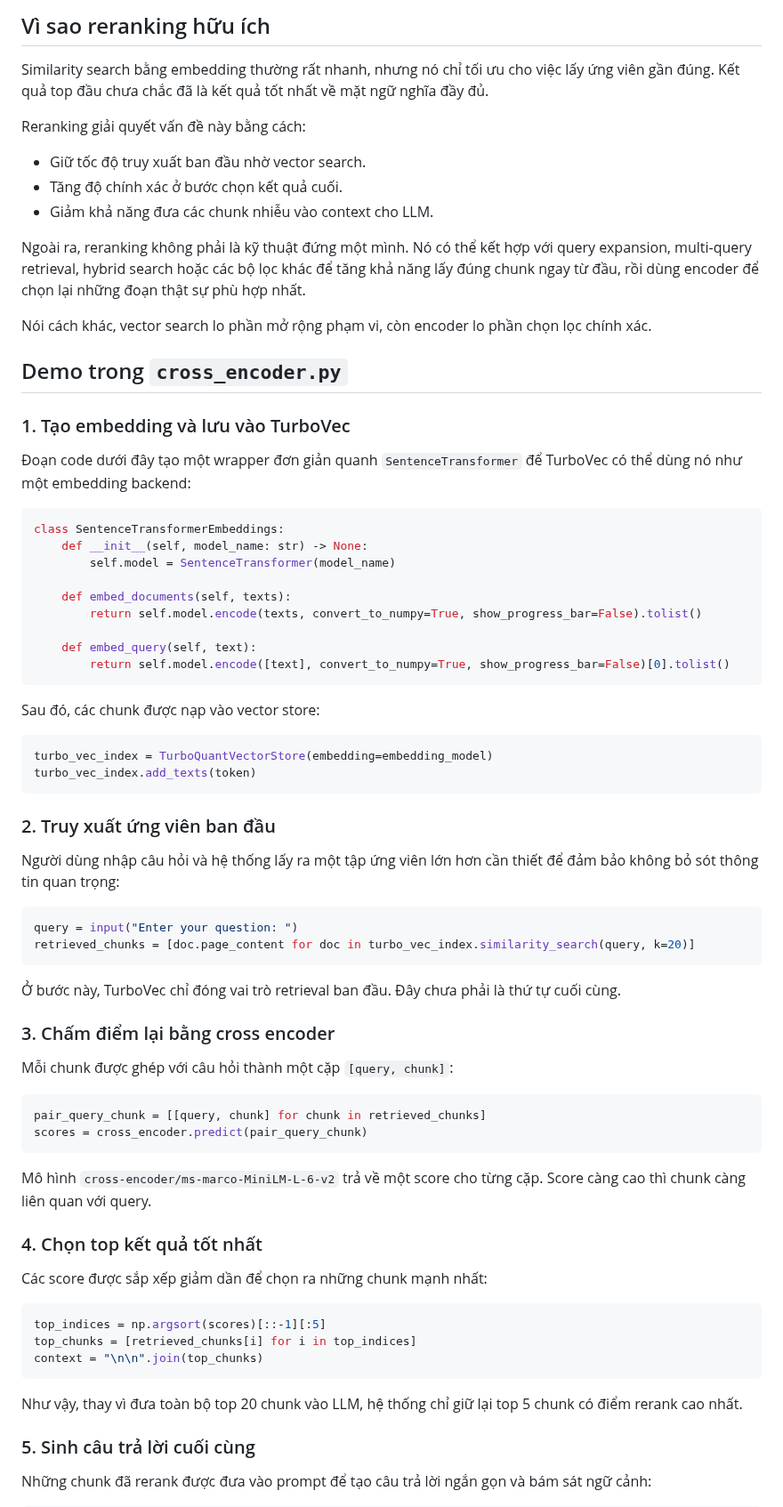
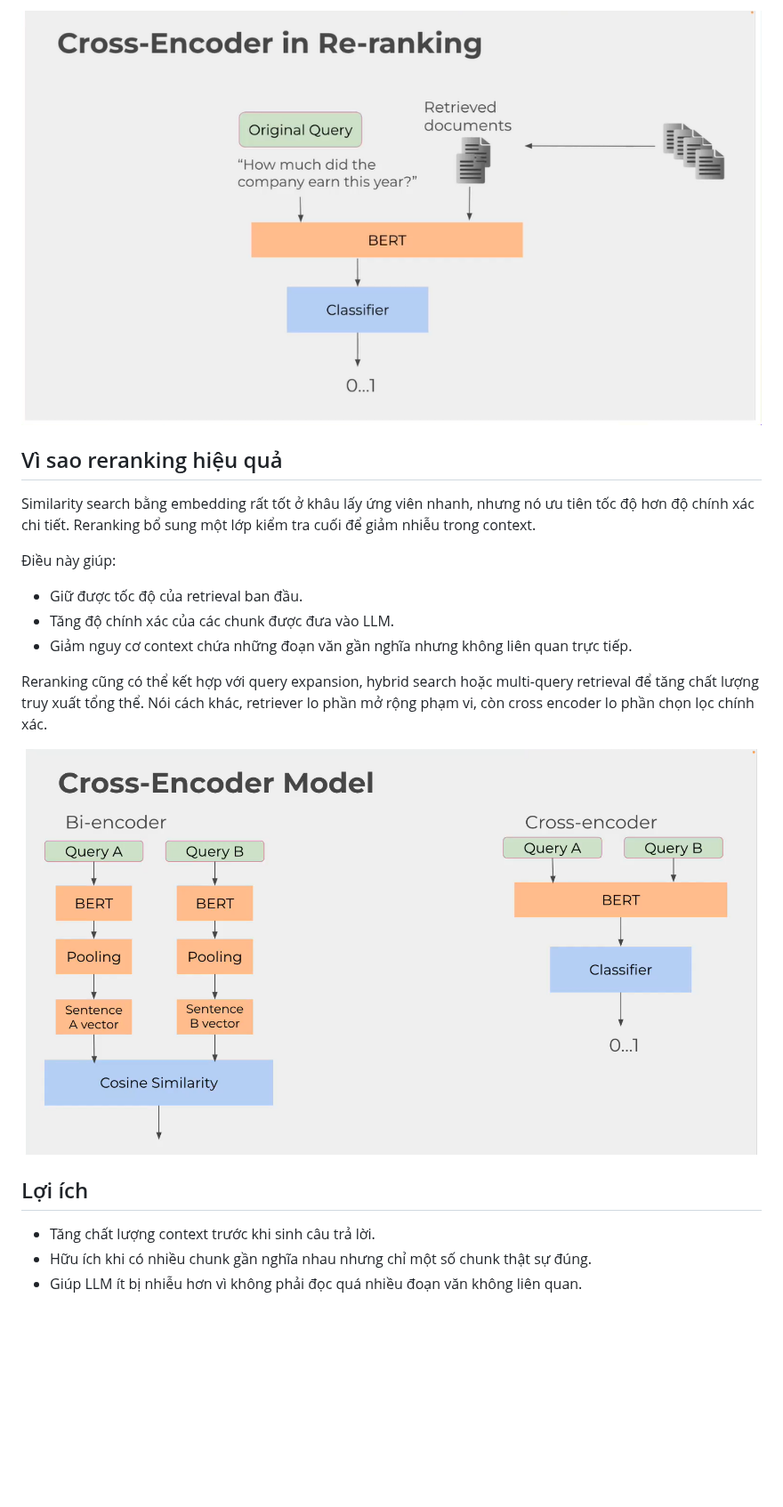
Before and after one commit to ThienNguyen2302/Rag-Solution-Demo, a Markdown page: reranking/theory.md, the part around one of its changes. Shown at 89% size. Rendered like a GitHub page; pictures changed too: reranking/images/bi_vs_cross_encoder.png (added), reranking/images/cross_encoder.png (added); blank space fills up the shorter version.

Commit message:
feat: add images for cross-encoder reranking documentation

````diff
--- a/reranking/theory.md
+++ b/reranking/theory.md
@@ -22,78 +38,23 @@ Cross encoder là mô hình nhận đồng thời cả query và document trong
 
-## Vì sao reranking hữu ích
+![Cross Encoder](images/cross_encoder.png)
 
-Similarity search bằng embedding thường rất nhanh, nhưng nó chỉ tối ưu cho việc lấy ứng viên gần đúng. Kết quả top đầu chưa chắc đã là kết quả tốt nhất về mặt ngữ nghĩa đầy đủ.
+## Vì sao reranking hiệu quả
 
-Reranking giải quyết vấn đề này bằng cách:
+Similarity search bằng embedding rất tốt ở khâu lấy ứng viên nhanh, nhưng nó ưu tiên tốc độ hơn độ chính xác chi tiết. Reranking bổ sung một lớp kiểm tra cuối để giảm nhiễu trong context.
 
-- Giữ tốc độ truy xuất ban đầu nhờ vector search.
-- Tăng độ chính xác ở bước chọn kết quả cuối.
-- Giảm khả năng đưa các chunk nhiễu vào context cho LLM.
+Điều này giúp:
 
-Ngoài ra, reranking không phải là kỹ thuật đứng một mình. Nó có thể kết hợp với query expansion, multi-query retrieval, hybrid search hoặc các bộ lọc khác để tăng khả năng lấy đúng chunk ngay từ đầu, rồi dùng encoder để chọn lại những đoạn thật sự phù hợp nhất.
+- Giữ được tốc độ của retrieval ban đầu.
+- Tăng độ chính xác của các chunk được đưa vào LLM.
+- Giảm nguy cơ context chứa những đoạn văn gần nghĩa nhưng không liên quan trực tiếp.
 
-Nói cách khác, vector search lo phần mở rộng phạm vi, còn encoder lo phần chọn lọc chính xác.
+Reranking cũng có thể kết hợp với query expansion, hybrid search hoặc multi-query retrieval để tăng chất lượng truy xuất tổng thể. Nói cách khác, retriever lo phần mở rộng phạm vi, còn cross encoder lo phần chọn lọc chính xác.
 
-## Demo trong `cross_encoder.py`
+![Bi vs Cross Encoder](images/bi_vs_cross_encoder.png)
 
-### 1. Tạo embedding và lưu vào TurboVec
+## Lợi ích
 
-Đoạn code dưới đây tạo một wrapper đơn giản quanh `SentenceTransformer` để TurboVec có thể dùng nó như một embedding backend:
+- Tăng chất lượng context trước khi sinh câu trả lời.
+- Hữu ích khi có nhiều chunk gần nghĩa nhau nhưng chỉ một số chunk thật sự đúng.
+- Giúp LLM ít bị nhiễu hơn vì không phải đọc quá nhiều đoạn văn không liên quan.
 
-```python
-class SentenceTransformerEmbeddings:
-	def __init__(self, model_name: str) -> None:
-		self.model = SentenceTransformer(model_name)
-
-	def embed_documents(self, texts):
-		return self.model.encode(texts, convert_to_numpy=True, show_progress_bar=False).tolist()
-
-	def embed_query(self, text):
-		return self.model.encode([text], convert_to_numpy=True, show_progress_bar=False)[0].tolist()
-```
-
-Sau đó, các chunk được nạp vào vector store:
-
-```python
-turbo_vec_index = TurboQuantVectorStore(embedding=embedding_model)
-turbo_vec_index.add_texts(token)
-```
-
-### 2. Truy xuất ứng viên ban đầu
-
-Người dùng nhập câu hỏi và hệ thống lấy ra một tập ứng viên lớn hơn cần thiết để đảm bảo không bỏ sót thông tin quan trọng:
-
-```python
-query = input("Enter your question: ")
-retrieved_chunks = [doc.page_content for doc in turbo_vec_index.similarity_search(query, k=20)]
-```
-
-Ở bước này, TurboVec chỉ đóng vai trò retrieval ban đầu. Đây chưa phải là thứ tự cuối cùng.
-
-### 3. Chấm điểm lại bằng cross encoder
-
-Mỗi chunk được ghép với câu hỏi thành một cặp `[query, chunk]`:
-
-```python
-pair_query_chunk = [[query, chunk] for chunk in retrieved_chunks]
-scores = cross_encoder.predict(pair_query_chunk)
-```
-
-Mô hình `cross-encoder/ms-marco-MiniLM-L-6-v2` trả về một score cho từng cặp. Score càng cao thì chunk càng liên quan với query.
-
-### 4. Chọn top kết quả tốt nhất
-
-Các score được sắp xếp giảm dần để chọn ra những chunk mạnh nhất:
-
-```python
-top_indices = np.argsort(scores)[::-1][:5]
-top_chunks = [retrieved_chunks[i] for i in top_indices]
-context = "\n\n".join(top_chunks)
-```
-
-Như vậy, thay vì đưa toàn bộ top 20 chunk vào LLM, hệ thống chỉ giữ lại top 5 chunk có điểm rerank cao nhất.
-
-### 5. Sinh câu trả lời cuối cùng
-
-Những chunk đã rerank được đưa vào prompt để tạo câu trả lời ngắn gọn và bám sát ngữ cảnh:
-
````
Also changed, not shown: other parts of reranking/theory.md (+36 -41 lines), reranking/images/theory.png (added), reranking/images/use_case.png (added).
